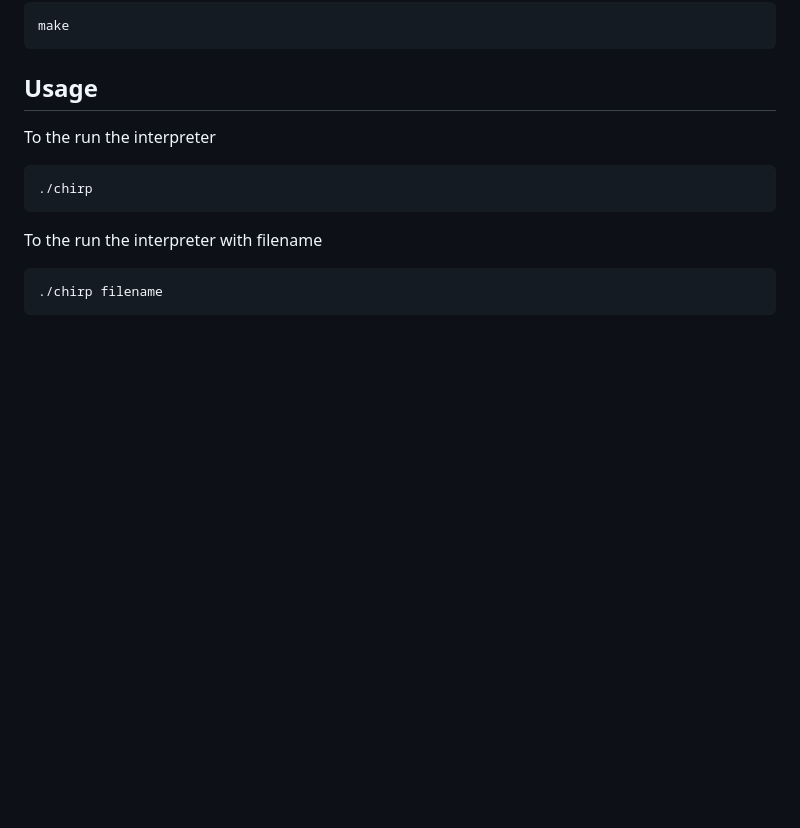
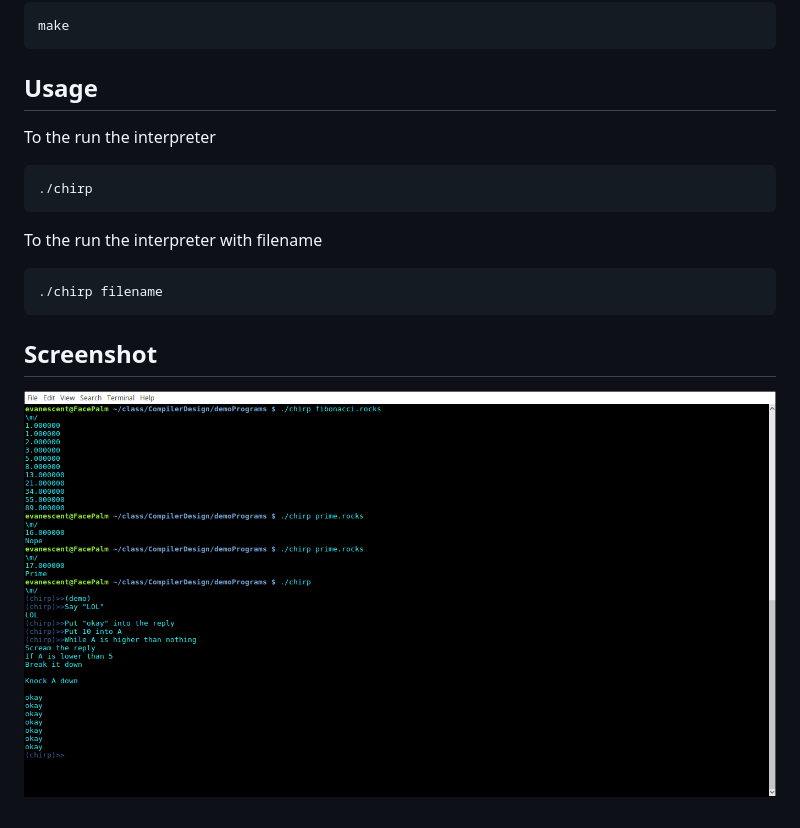
Before and after one commit to Suloch/chirp, a Markdown page: README.md, the part around the change. GitHub-like rendering; pictures changed too: 1.png (added); blank space fills up the shorter version.

Commit message:
adding screenshot

````diff
--- a/README.md
+++ b/README.md
@@ -21,3 +21,6 @@ To the run the interpreter with filename
 ```
 ./chirp filename
 ```
+
+## Screenshot
+![Screenshot](1.png?raw=true "Working")
````
